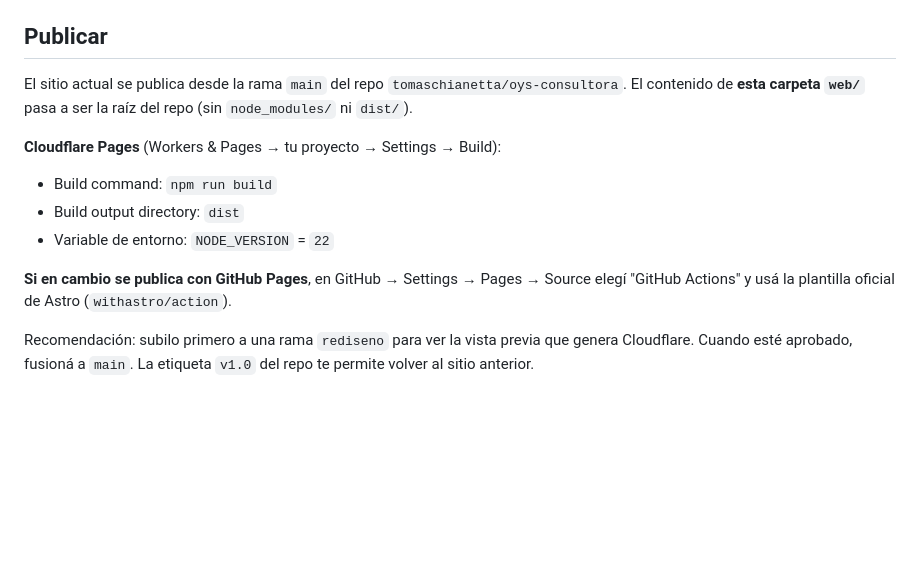
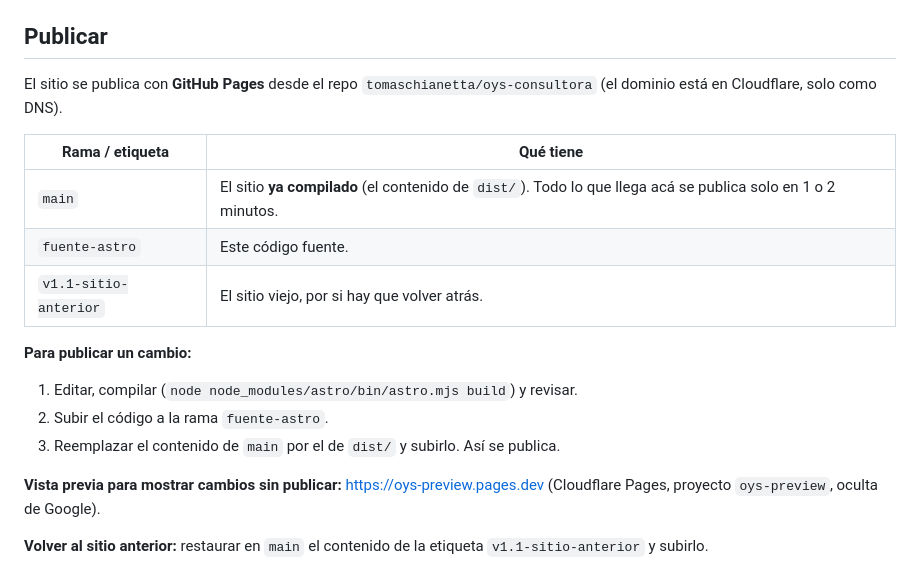
Before and after one commit to tomaschianetta/oys-consultora, a Markdown page: README.md, the part around the change. Rendered like a GitHub page; blank space fills up the shorter version.

Commit message:
Documentar cómo se publica el sitio v2
Co-Authored-By: Claude Opus 5.5 <noreply@anthropic.com>

```diff
--- a/README.md
+++ b/README.md
@@ -48,16 +48,21 @@ Genera la versión final en `dist/`.
 
 ## Publicar
 
-El sitio actual se publica desde la rama `main` del repo `tomaschianetta/oys-consultora`.
-El contenido de **esta carpeta `web/`** pasa a ser la raíz del repo (sin `node_modules/` ni `dist/`).
+El sitio se publica con **GitHub Pages** desde el repo `tomaschianetta/oys-consultora`
+(el dominio está en Cloudflare, solo como DNS).
 
-**Cloudflare Pages** (Workers & Pages → tu proyecto → Settings → Build):
-- Build command: `npm run build`
-- Build output directory: `dist`
-- Variable de entorno: `NODE_VERSION` = `22`
+| Rama / etiqueta | Qué tiene |
+|---|---|
+| `main` | El sitio **ya compilado** (el contenido de `dist/`). Todo lo que llega acá se publica solo en 1 o 2 minutos. |
+| `fuente-astro` | Este código fuente. |
+| `v1.1-sitio-anterior` | El sitio viejo, por si hay que volver atrás. |
 
-**Si en cambio se publica con GitHub Pages**, en GitHub → Settings → Pages → Source elegí "GitHub Actions"
-y usá la plantilla oficial de Astro (`withastro/action`).
+**Para publicar un cambio:**
+1. Editar, compilar (`node node_modules/astro/bin/astro.mjs build`) y revisar.
+2. Subir el código a la rama `fuente-astro`.
+3. Reemplazar el contenido de `main` por el de `dist/` y subirlo. Así se publica.
 
-Recomendación: subilo primero a una rama `rediseno` para ver la vista previa que genera Cloudflare.
-Cuando esté aprobado, fusioná a `main`. La etiqueta `v1.0` del repo te permite volver al sitio anterior.
+**Vista previa para mostrar cambios sin publicar:** https://oys-preview.pages.dev (Cloudflare Pages,
+proyecto `oys-preview`, oculta de Google).
+
+**Volver al sitio anterior:** restaurar en `main` el contenido de la etiqueta `v1.1-sitio-anterior` y subirlo.
```
